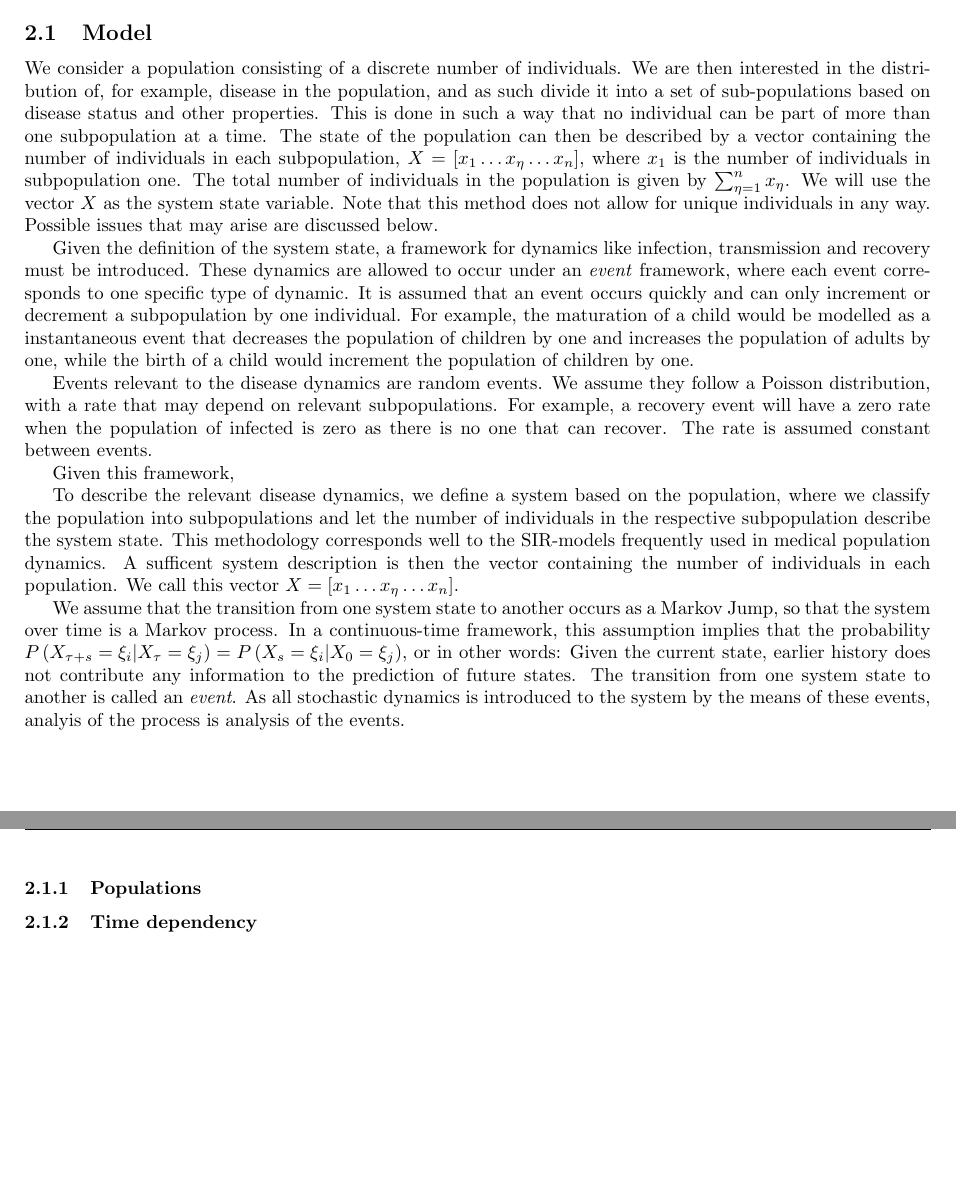
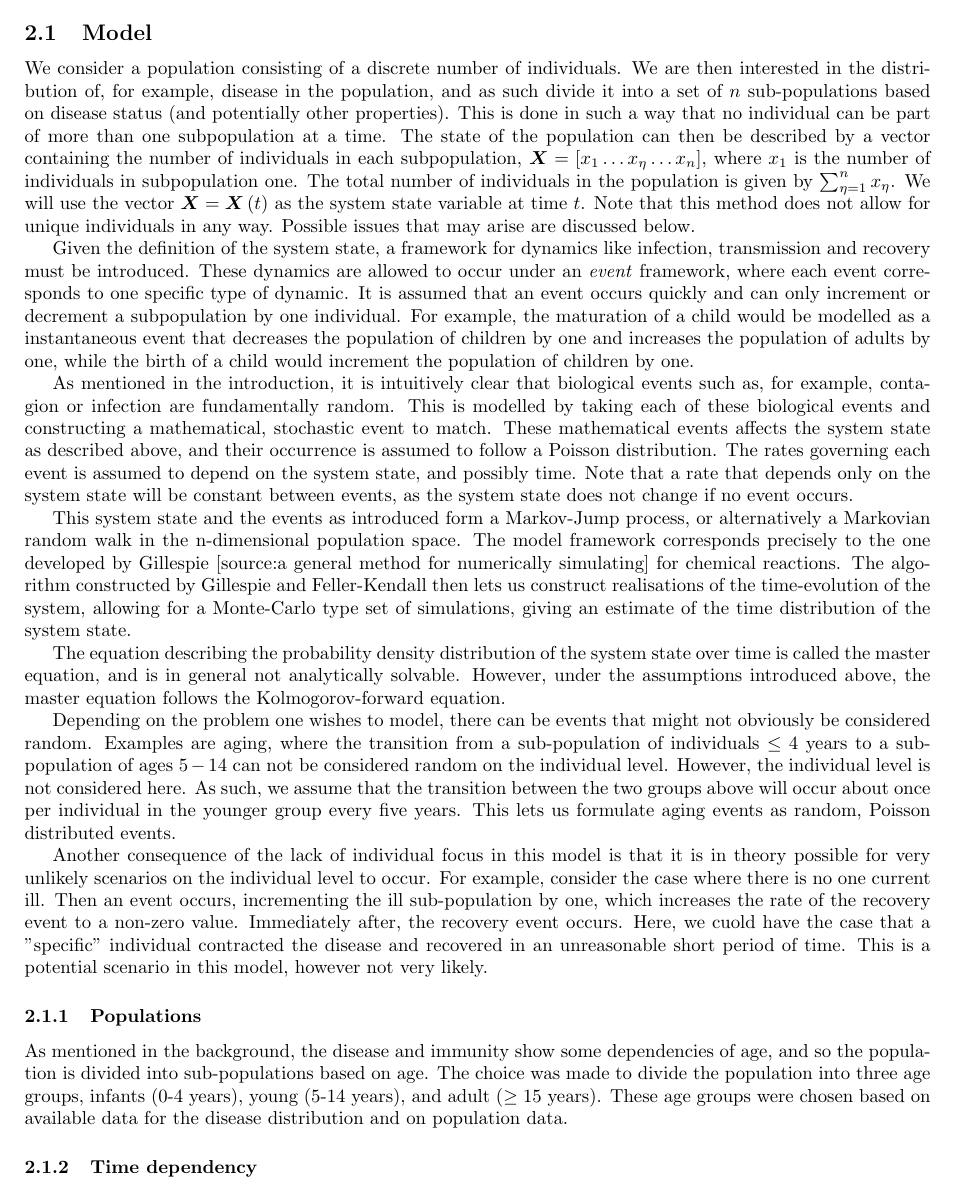
Before and after one commit to Chuzzle/masters_thesis_report, a LaTeX document (report.tex): two parts of pages 3 and 4 of 5 before the commit and part of page 4 of 5 after it, the two joined at a grey line, cut so that both start at the same text, the shorter picture padded with empty space. Compiled offline with pdfLaTeX.

Commit message:
Further work on the report. Most work on introduction and model.

```diff
--- a/report.tex
+++ b/report.tex
@@ -120,20 +126,21 @@ The goal of this project is to develop methods to understand the dynamics charac
 
 \subsection{Model}
 
-We consider a population consisting of a discrete number of individuals. We are then interested in the distribution of, for example, disease in the population, and as such divide it into a set of sub-populations based on disease status and other properties. This is done in such a way that no individual can be part of more than one subpopulation at a time. The state of the population can then be described by a vector containing the number of individuals in each subpopulation, $X = \left[ x_1 \ldots x_\eta \ldots x_n\right]$, where $x_1$ is the number of individuals in subpopulation one. The total number of individuals in the population is given by $\sum_{\eta = 1}^n x_{\eta}$. We will use the vector $X$ as the system state variable.
-Note that this method does not allow for unique individuals in any way. Possible issues that may arise are discussed below.
+We consider a population consisting of a discrete number of individuals. We are then interested in the distribution of, for example, disease in the population, and as such divide it into a set of $n$ sub-populations based on disease status (and potentially other properties). This is done in such a way that no individual can be part of more than one subpopulation at a time. The state of the population can then be described by a vector containing the number of individuals in each subpopulation, $\bm{X} = \left[ x_1 \ldots x_\eta \ldots x_n\right]$, where $x_1$ is the number of individuals in subpopulation one. The total number of individuals in the population is given by $\sum_{\eta = 1}^n x_{\eta}$. We will use the vector $\bm{X} = \bm{X} \left( t \right)$ as the system state variable at time $t$. Note that this method does not allow for unique individuals in any way. Possible issues that may arise are discussed below.
 
 Given the definition of the system state, a framework for dynamics like infection, transmission and recovery must be introduced. These dynamics are allowed to occur under an \emph{event} framework, where each event corresponds to one specific type of dynamic. It is assumed that an event occurs quickly and can only increment or decrement a subpopulation by one individual. For example, the maturation of a child would be modelled as a instantaneous event that decreases the population of children by one and increases the population of adults by one, while the birth of a child would increment the population of children by one.
 
-Events relevant to the disease dynamics are random events. We assume they follow a Poisson distribution, with a rate that may depend on relevant subpopulations. For example, a recovery event will have a zero rate when the population of infected is zero as there is no one that can recover. The rate is assumed constant between events.
+As mentioned in the introduction, it is intuitively clear that biological events such as, for example, contagion or infection are fundamentally random. This is modelled by taking each of these biological events and constructing a mathematical, stochastic event to match. These mathematical events affects the system state as described above, and their occurrence is assumed to follow a Poisson distribution. The rates governing each event is assumed to depend on the system state, and possibly time. Note that a rate that depends only on the system state will be constant between events, as the system state does not change if no event occurs.
 
-Given this framework,
+This system state and the events as introduced form a Markov-Jump process, or alternatively a Markovian random walk in the n-dimensional population space. The model framework corresponds precisely to the one developed by Gillespie [source:a general method for numerically simulating] for chemical reactions. The algorithm constructed by Gillespie and Feller-Kendall then lets us construct realisations of the time-evolution of the system, allowing for a Monte-Carlo type set of simulations, giving an estimate of the time distribution of the system state.
 
-To describe the relevant disease dynamics, we define a system based on the population, where we classify the population into subpopulations and let the number of individuals in the respective subpopulation describe the system state. This methodology corresponds well to the SIR-models frequently used in medical population dynamics. A sufficent system description is then the vector containing the number of individuals in each population. We call this vector $X = \left[ x_1 \ldots x_\eta \ldots x_n \right]$.
+The equation describing the probability density distribution of the system state over time is called the master equation, and is in general not analytically solvable. However, under the assumptions introduced above, the master equation follows the Kolmogorov-forward equation.
 
-We assume that the transition from one system state to another occurs as a Markov Jump, so that the system over time is a Markov process. In a continuous-time framework, this assumption implies that the probability $P \left( X_{\tau + s} = \xi_i | X_{\tau} = \xi_j \right) = P\left( X_{s} = \xi_i | X_{0} = \xi_j\right)$, or in other words: Given the current state, earlier history does not contribute any information to the prediction of future states. The transition from one system state to another is called an \emph{event}. As all stochastic dynamics is introduced to the system by the means of these events, analyis of the process is analysis of the events.
+Depending on the problem one wishes to model, there can be events that might not obviously be considered random. Examples are aging, where the transition from a sub-population of individuals $\leq 4$ years to a sub-population of ages $5-14$ can not be considered random on the individual level. However, the individual level is not considered here. As such, we assume that the transition between the two groups above will occur about once per individual in the younger group every five years. This lets us formulate aging events as random, Poisson distributed events.
 
+Another consequence of the lack of individual focus in this model is that it is in theory possible for very unlikely scenarios on the individual level to occur. For example, consider the case where there is no one current ill. Then an event occurs, incrementing the ill sub-population by one, which increases the rate of the recovery event to a non-zero value. Immediately after, the recovery event occurs. Here, we cuold have the case that a "specific" individual contracted the disease and recovered in an unreasonable short period of time. This is a potential scenario in this model, however not very likely.
 
+% Something about ways to avoid this kind of thing, or chaining events. Talk about the incubation period.
 
 % Population into subpopulations
 % System state?
@@ -142,6 +149,10 @@ We assume that the transition from one system state to another occurs as a Marko
 % Interaction time <-> population
 
 \subsubsection{Populations}
+
+As mentioned in the background, the disease and immunity show some dependencies of age, and so the population is divided into sub-populations based on age. The choice was made to divide the population into three age groups, infants (0-4 years), young (5-14 years), and adult ($\geq15$ years). These age groups were chosen based on available data for the disease distribution and on population data.
+
+
 
 \subsubsection{Time dependency}
 
```
Also changed, not shown: report.tex (8 more changed lines), 3 other files.
